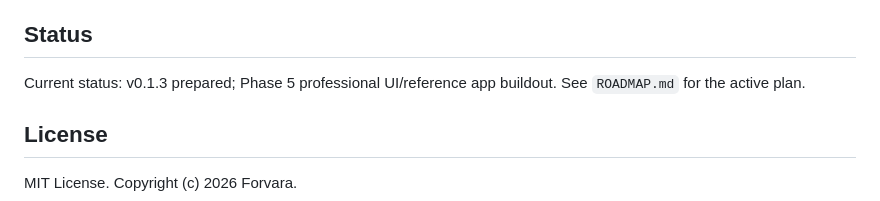
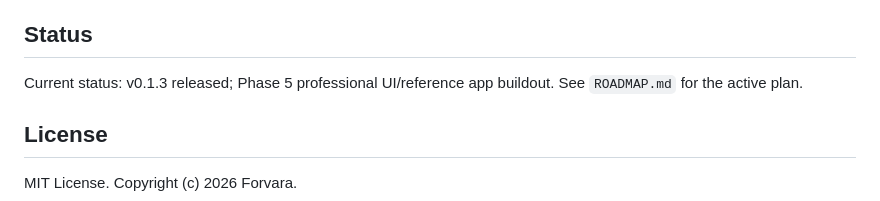
Before and after one commit to NeonShapeshifter/Otoe, a Markdown page: README.md, the part around the change. Rendered like a GitHub page.

Commit message:
Mark 0.1.3 released

```diff
--- a/README.md
+++ b/README.md
@@ -359,7 +359,7 @@ perform security operations.
 
 ## Status
 
-Current status: v0.1.3 prepared; Phase 5 professional UI/reference app buildout. See
+Current status: v0.1.3 released; Phase 5 professional UI/reference app buildout. See
 `ROADMAP.md` for the active plan.
 
 ## License
```
Also changed, not shown: ROADMAP.md (+1 -1 lines).
